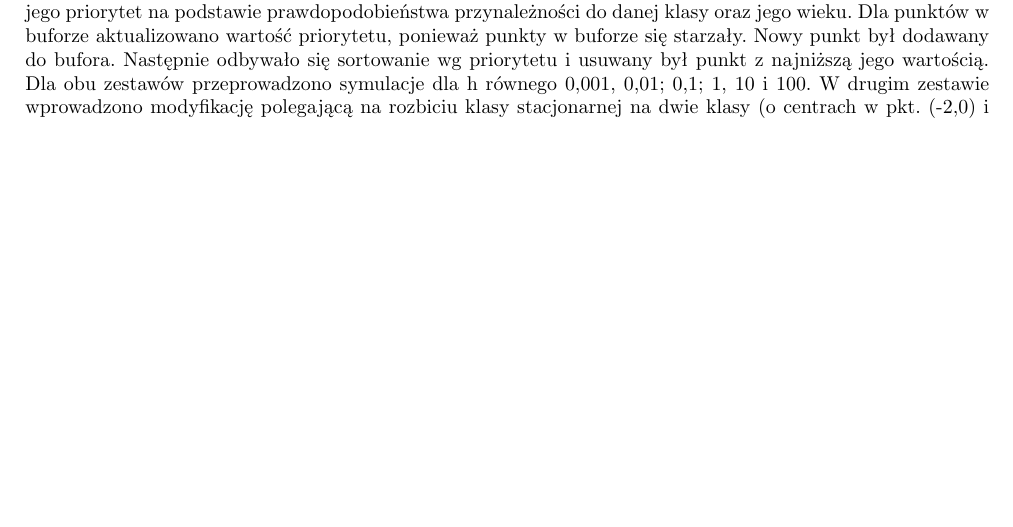
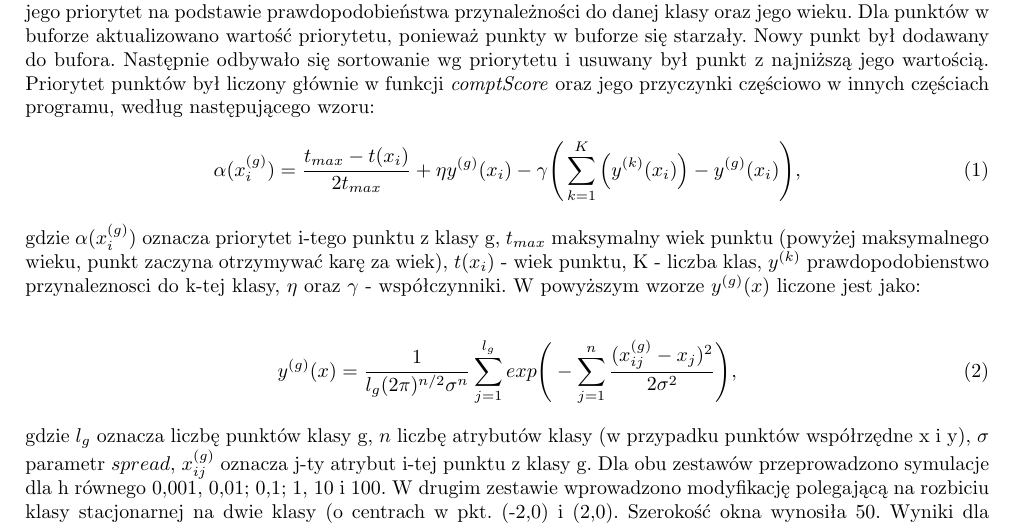
Before and after one commit to IanRacon/PNN-Project, a LaTeX document (report/sprawozdanie.tex): part of page 9 of 13, cut so that both start at the same text, the shorter picture padded with empty space. Compiled offline with pdfLaTeX.

Commit message:
Added equations to report

```diff
--- a/report/sprawozdanie.tex
+++ b/report/sprawozdanie.tex
@@ -284,7 +284,17 @@ spread & błąd \\
 
 %%----------------------------METODA_PRIORYTETÓW
 \subsection{Metoda priorytetów}
-Analogiczne testy przeprowadzono dla metody priorytetowej. Polegała ona na tym, że punkty służące do uczenia sieci w kolejnych krokach były trzymane w buforze o stałej wielkości. Kiedy przychodził nowy punkt, liczony był jego priorytet na podstawie prawdopodobieństwa przynależności do danej klasy oraz jego wieku. Dla punktów w buforze aktualizowano wartość priorytetu, ponieważ punkty w buforze się starzały. Nowy punkt był dodawany do bufora. Następnie odbywało się sortowanie wg priorytetu i usuwany był punkt z najniższą jego wartością.
+Analogiczne testy przeprowadzono dla metody priorytetowej. Polegała ona na tym, że punkty służące do uczenia sieci w kolejnych krokach były trzymane w buforze o stałej wielkości. Kiedy przychodził nowy punkt, liczony był jego priorytet na podstawie prawdopodobieństwa przynależności do danej klasy oraz jego wieku. Dla punktów w buforze aktualizowano wartość priorytetu, ponieważ punkty w buforze się starzały. Nowy punkt był dodawany do bufora. Następnie odbywało się sortowanie wg priorytetu i usuwany był punkt z najniższą jego wartością. Priorytet punktów był liczony głównie w funkcji \textit{comptScore} oraz jego przyczynki częściowo w innych częściach programu, według następującego wzoru:
+\begin{gather}
+	\alpha(x_{i}^{(g)}) = \frac{t_{max} - t(x_i)}{2t_{max}} + \eta y^{(g)}(x_i) - \gamma \Bigg( \sum_{k=1}^K\Big(y^{(k)}(x_i)\Big) -y^{(g)}(x_i) \Bigg),
+\end{gather}
+gdzie $\alpha(x_{i}^{(g)})$ oznacza priorytet i-tego punktu z klasy g, $t_{max}$ maksymalny wiek punktu (powyżej maksymalnego wieku, punkt zaczyna otrzymywać karę za wiek), $t(x_i)$ - wiek  punktu, K - liczba klas, $y^{(k)}$ prawdopodobienstwo przynaleznosci do k-tej klasy, $\eta$ oraz $\gamma$ - współczynniki. W powyższym wzorze $y^{(g)}(x)$ liczone jest jako:
+
+
+\begin{gather}
+	y^{(g)}(x) = \frac{1}{l_g(2\pi)^{n/2}\sigma^n}  \sum_{j=1}^{l_g}exp\Bigg(-\sum_{j=1}^n\frac{(x_{ij}^{(g)} - x_j)^2}{2\sigma^2} \Bigg),
+\end{gather}
+gdzie $l_g$ oznacza liczbę punktów klasy g, $n$ liczbę atrybutów klasy (w przypadku punktów współrzędne x i y), $\sigma$ parametr $spread$, $x_{ij}^{(g)}$ oznacza j-ty atrybut i-tej punktu z klasy g.
 Dla obu zestawów przeprowadzono symulacje dla h równego 0,001, 0,01; 0,1; 1, 10 i 100. W drugim zestawie wprowadzono modyfikację polegającą na rozbiciu klasy stacjonarnej na dwie klasy (o centrach w pkt. (-2,0) i (2,0). Szerokość okna wynosiła 50. Wyniki dla zestawu pierwszego przedstawia rysunek \ref{test_h3} oraz tabela \ref{h_table3}.
 
 \begin{figure}[H]
```
